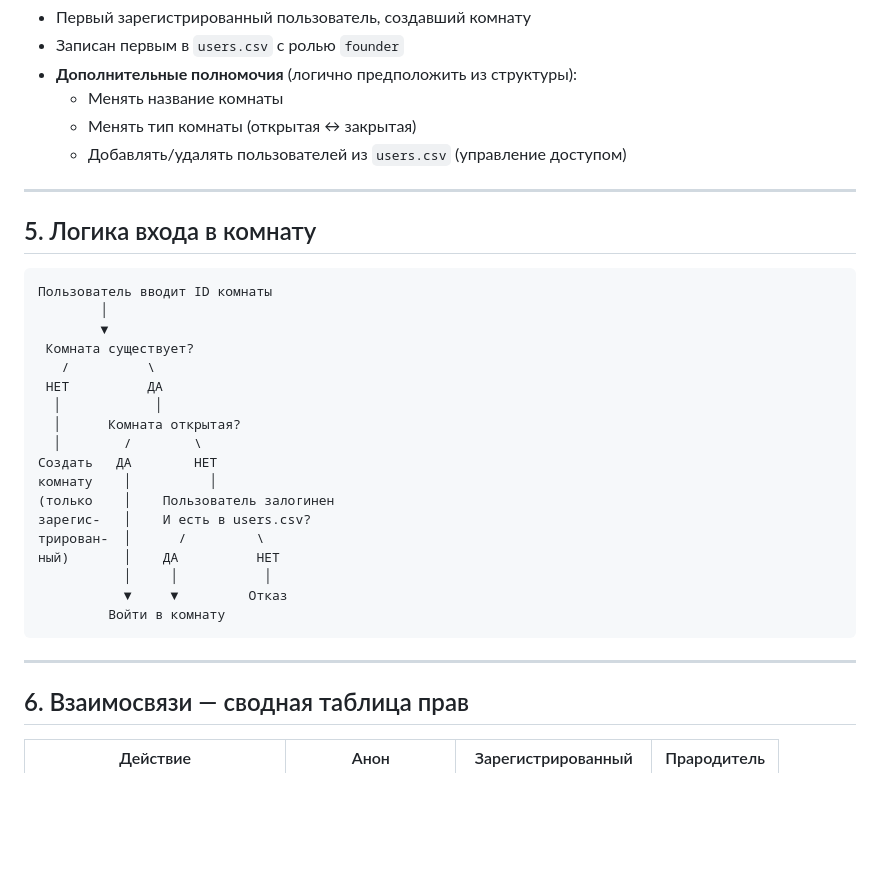
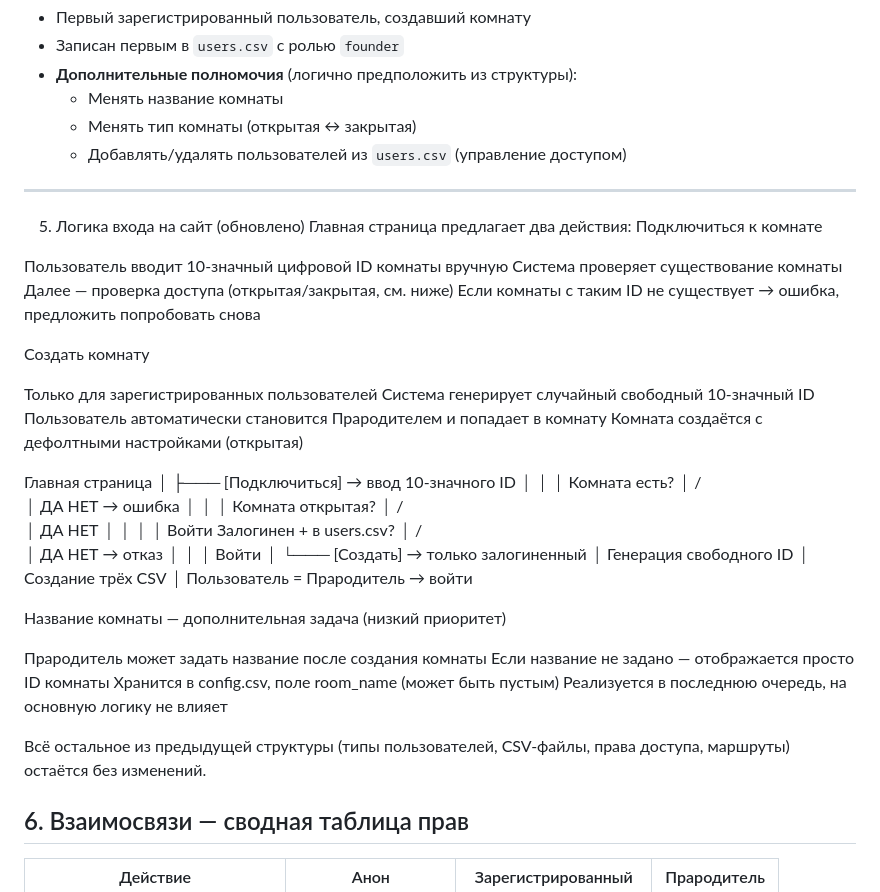
Before and after one commit to terrentii/vsc_web, a Markdown page: description_for_devs.md, the part around the change. Rendered like a GitHub page; blank space fills up the shorter version.

Commit message:
Изменил описание

````diff
--- a/description_for_devs.md
+++ b/description_for_devs.md
@@ -78,30 +78,57 @@
 
 ---
 
-## 5. Логика входа в комнату
+5. Логика входа на сайт (обновлено)
+Главная страница предлагает два действия:
+Подключиться к комнате
 
-```
-Пользователь вводит ID комнаты
-        │
-        ▼
- Комната существует?
-   /          \
- НЕТ          ДА
-  │            │
-  │      Комната открытая?
-  │        /        \
-Создать   ДА        НЕТ
-комнату    │          │
-(только    │    Пользователь залогинен
-зарегис-   │    И есть в users.csv?
-трирован-  │      /         \
-ный)       │    ДА          НЕТ
-           │     │           │
-           ▼     ▼         Отказ
-         Войти в комнату
-```
+Пользователь вводит 10-значный цифровой ID комнаты вручную
+Система проверяет существование комнаты
+Далее — проверка доступа (открытая/закрытая, см. ниже)
+Если комнаты с таким ID не существует → ошибка, предложить попробовать снова
 
----
+Создать комнату
+
+Только для зарегистрированных пользователей
+Система генерирует случайный свободный 10-значный ID
+Пользователь автоматически становится Прародителем и попадает в комнату
+Комната создаётся с дефолтными настройками (открытая)
+
+Главная страница
+      │
+      ├─── [Подключиться] → ввод 10-значного ID
+      │                          │
+      │                    Комната есть?
+      │                    /          \
+      │                  ДА           НЕТ → ошибка
+      │                   │
+      │             Комната открытая?
+      │               /          \
+      │             ДА            НЕТ
+      │              │             │
+      │           Войти      Залогинен + в users.csv?
+      │                         /       \
+      │                       ДА        НЕТ → отказ
+      │                        │
+      │                      Войти
+      │
+      └─── [Создать] → только залогиненный
+                            │
+                     Генерация свободного ID
+                            │
+                     Создание трёх CSV
+                            │
+                  Пользователь = Прародитель → войти
+
+Название комнаты — дополнительная задача (низкий приоритет)
+
+Прародитель может задать название после создания комнаты
+Если название не задано — отображается просто ID комнаты
+Хранится в config.csv, поле room_name (может быть пустым)
+Реализуется в последнюю очередь, на основную логику не влияет
+
+
+Всё остальное из предыдущей структуры (типы пользователей, CSV-файлы, права доступа, маршруты) остаётся без изменений.
 
 ## 6. Взаимосвязи — сводная таблица прав
 
````
